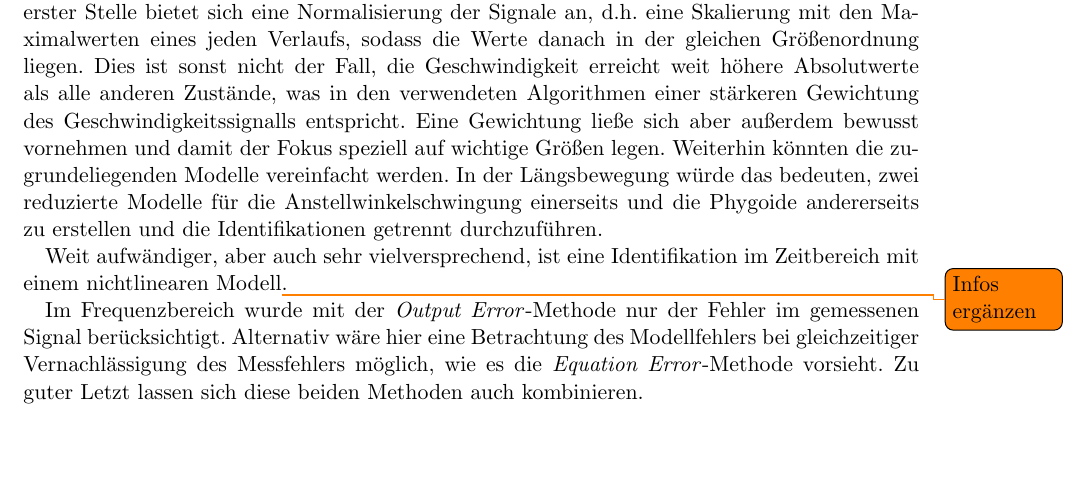
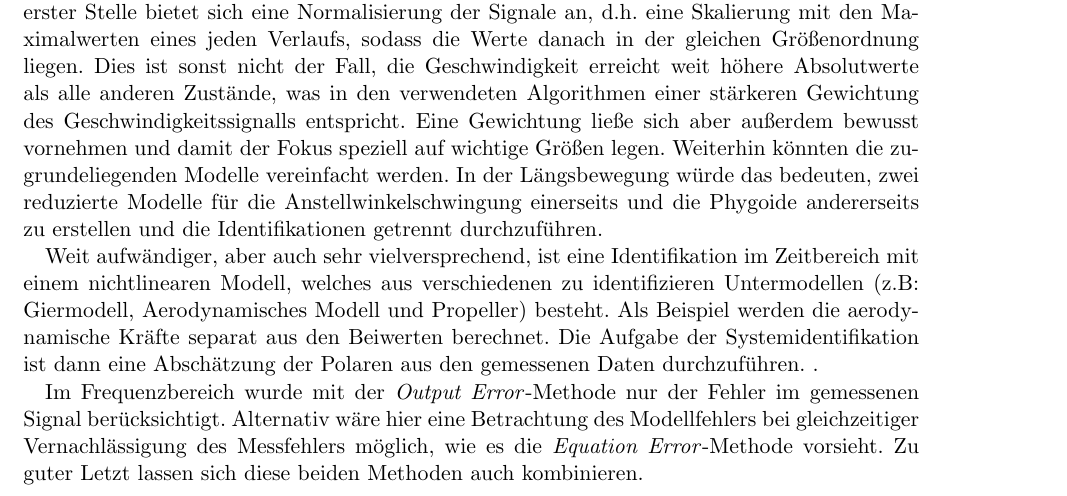
Before and after one commit to floriangschwandtner/Aerobotics2021, a LaTeX document (0a_Abschlussbericht/Main.tex, which reads 0a_Abschlussbericht/src/zusammenfassung.tex): part of page 18 of 19, cut so that both start at the same text, the shorter picture padded with empty space. Compiled offline with pdfLaTeX.

Commit message:
NL modell

```diff
--- a/0a_Abschlussbericht/src/zusammenfassung.tex
+++ b/0a_Abschlussbericht/src/zusammenfassung.tex
@@ -29,7 +29,7 @@ zugrundeliegenden Modelle vereinfacht werden. In der Längsbewegung würde das b
 Anstellwinkelschwingung einerseits und die Phygoide andererseits zu erstellen und die Identifikationen getrennt durchzuführen.
 
 Weit aufwändiger, aber auch sehr vielversprechend, ist eine Identifikation im Zeitbereich mit einem nichtlinearen
-Modell\todo{Infos ergänzen}.
+Modell, welches aus verschiedenen zu identifizieren Untermodellen (z.B: Giermodell, Aerodynamisches Modell und Propeller) besteht. Als Beispiel werden die aerodynamische Kräfte separat aus den Beiwerten berechnet. Die Aufgabe der Systemidentifikation ist dann eine Abschätzung der Polaren aus den gemessenen Daten durchzuführen. .
 
 Im Frequenzbereich wurde mit der \textit{Output Error}-Methode nur der Fehler im gemessenen Signal berücksichtigt. Alternativ
 wäre hier eine Betrachtung des Modellfehlers bei gleichzeitiger Vernachlässigung des Messfehlers möglich, wie es die
```
